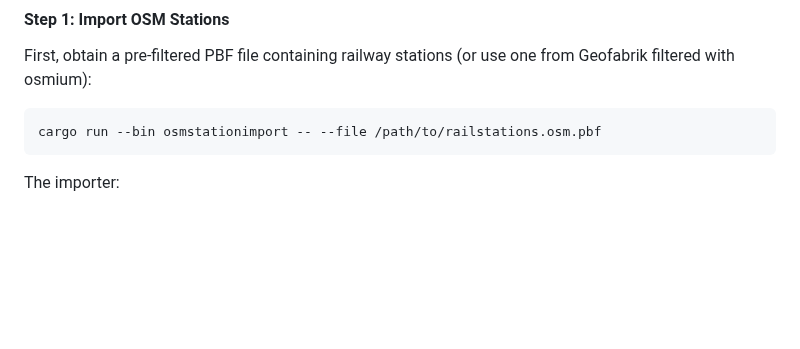
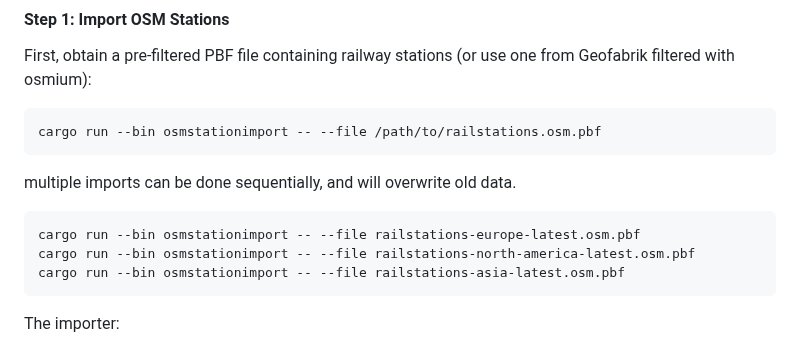
Before and after one commit to catenarytransit/catenary-backend, a Markdown page: readme.md, the part around the change. Rendered like a GitHub page; blank space fills up the shorter version.

Commit message:
Add multiple import info

````diff
--- a/readme.md
+++ b/readme.md
@@ -147,6 +147,14 @@ First, obtain a pre-filtered PBF file containing railway stations (or use one fr
 cargo run --bin osmstationimport -- --file /path/to/railstations.osm.pbf
 ```
 
+multiple imports can be done sequentially, and will overwrite old data.
+
+```bash
+cargo run --bin osmstationimport -- --file railstations-europe-latest.osm.pbf
+cargo run --bin osmstationimport -- --file railstations-north-america-latest.osm.pbf
+cargo run --bin osmstationimport -- --file railstations-asia-latest.osm.pbf
+```
+
 The importer:
 - Computes SHA256 hash to skip duplicate imports
 - Extracts rail, tram, and subway stations
````
